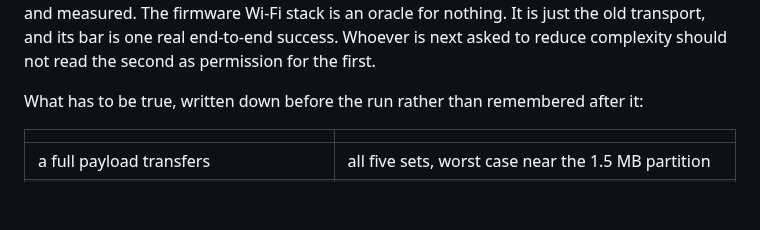
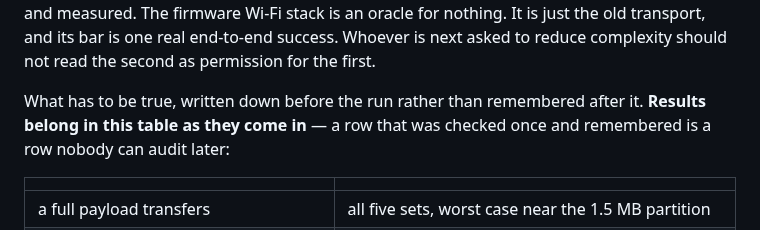
Before and after one commit to Lautstark/vorlaut-diy-talker, a Markdown page: docs/cable.md, the part around one of its changes. Rendered like a GitHub page; blank space fills up the shorter version.

```diff
--- a/docs/cable.md
+++ b/docs/cable.md
@@ -329,7 +375,8 @@ its bar is one real end-to-end success. Whoever is next asked to reduce
 complexity should not read the second as permission for the first.
 
 What has to be true, written down before the run rather than remembered after
-it:
+it. **Results belong in this table as they come in** — a row that was checked
+once and remembered is a row nobody can audit later:
 
 | | |
 |---|---|
```
Also changed, not shown: other parts of docs/cable.md (+51 -0 lines).
